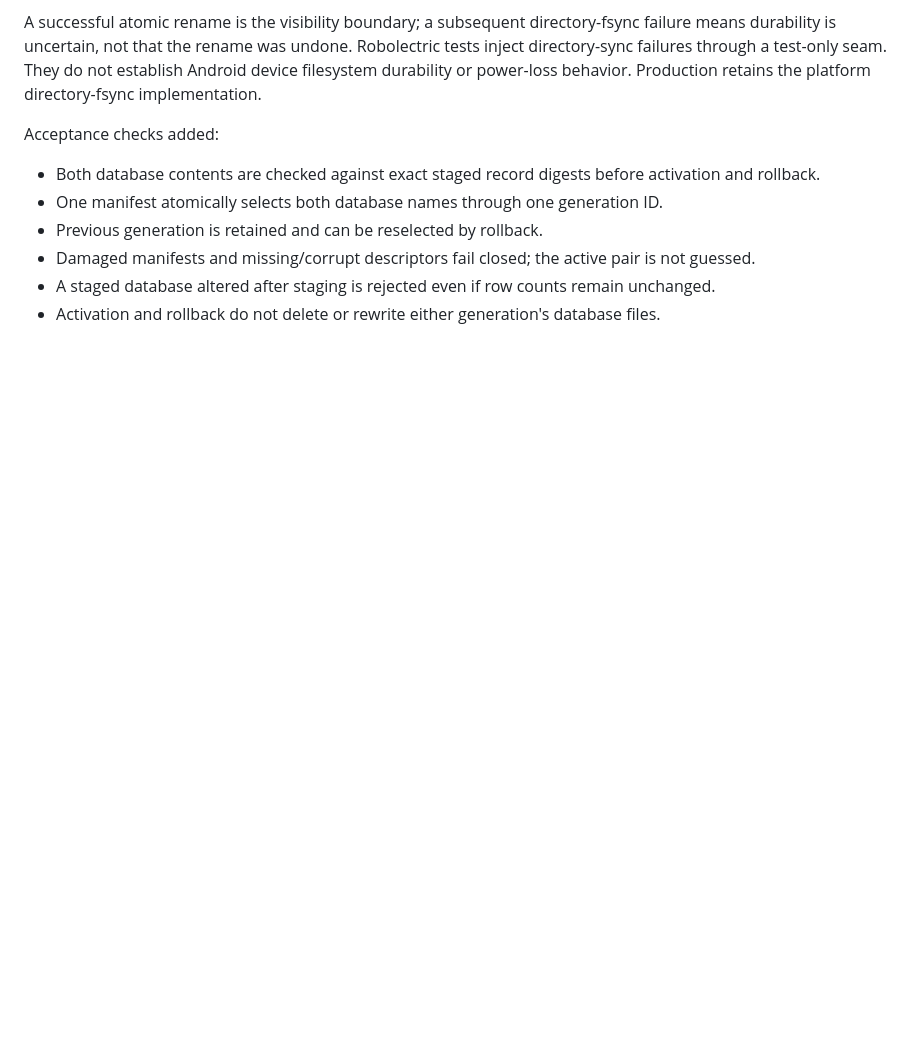
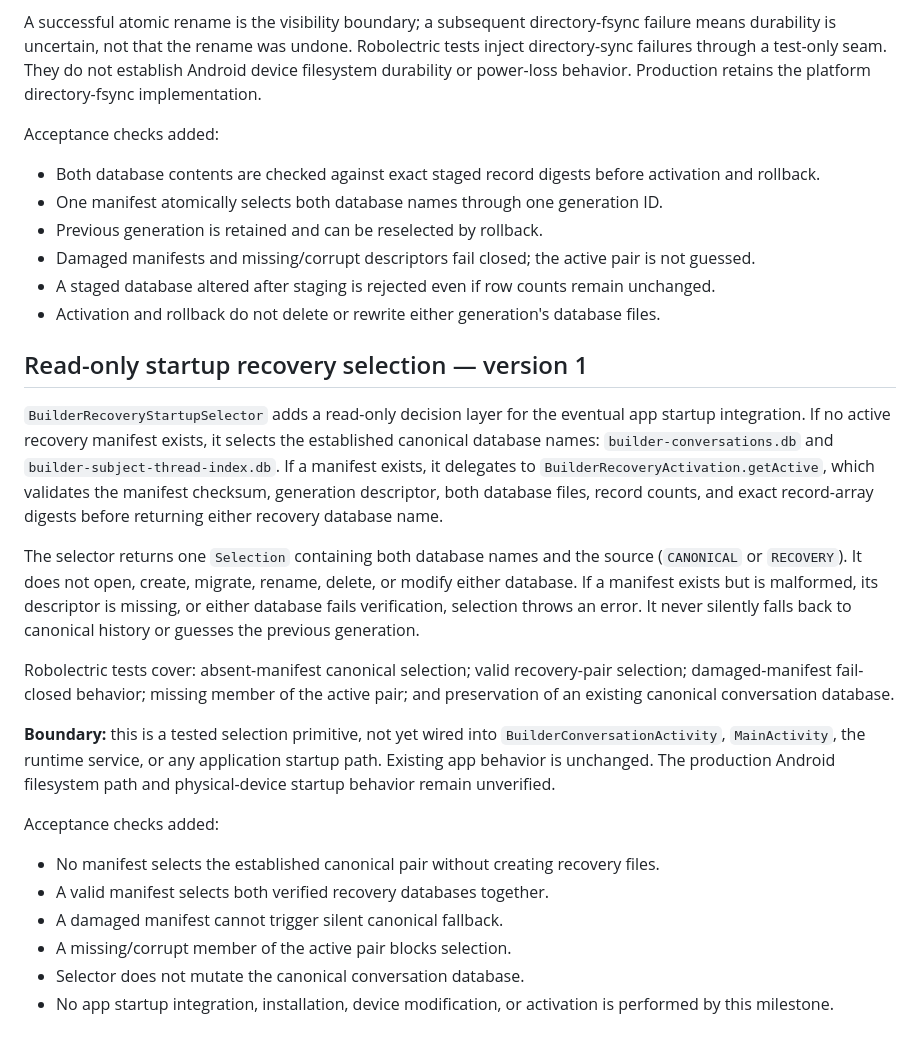
Before and after one commit to mcoke9-lgtm/Yggdrasil-Lean, a Markdown page: docs/NINE_BUILDER_SUBJECT_REGISTRY_001.md, the part around the change. GitHub-like rendering; blank space fills up the shorter version.

Commit message:
Document fail-closed startup recovery selection

```diff
--- a/docs/NINE_BUILDER_SUBJECT_REGISTRY_001.md
+++ b/docs/NINE_BUILDER_SUBJECT_REGISTRY_001.md
@@ -136,3 +136,22 @@ Acceptance checks added:
 - Damaged manifests and missing/corrupt descriptors fail closed; the active pair is not guessed.
 - A staged database altered after staging is rejected even if row counts remain unchanged.
 - Activation and rollback do not delete or rewrite either generation's database files.
+
+
+## Read-only startup recovery selection — version 1
+
+`BuilderRecoveryStartupSelector` adds a read-only decision layer for the eventual app startup integration. If no active recovery manifest exists, it selects the established canonical database names: `builder-conversations.db` and `builder-subject-thread-index.db`. If a manifest exists, it delegates to `BuilderRecoveryActivation.getActive`, which validates the manifest checksum, generation descriptor, both database files, record counts, and exact record-array digests before returning either recovery database name.
+
+The selector returns one `Selection` containing both database names and the source (`CANONICAL` or `RECOVERY`). It does not open, create, migrate, rename, delete, or modify either database. If a manifest exists but is malformed, its descriptor is missing, or either database fails verification, selection throws an error. It never silently falls back to canonical history or guesses the previous generation.
+
+Robolectric tests cover: absent-manifest canonical selection; valid recovery-pair selection; damaged-manifest fail-closed behavior; missing member of the active pair; and preservation of an existing canonical conversation database.
+
+**Boundary:** this is a tested selection primitive, not yet wired into `BuilderConversationActivity`, `MainActivity`, the runtime service, or any application startup path. Existing app behavior is unchanged. The production Android filesystem path and physical-device startup behavior remain unverified.
+
+Acceptance checks added:
+- No manifest selects the established canonical pair without creating recovery files.
+- A valid manifest selects both verified recovery databases together.
+- A damaged manifest cannot trigger silent canonical fallback.
+- A missing/corrupt member of the active pair blocks selection.
+- Selector does not mutate the canonical conversation database.
+- No app startup integration, installation, device modification, or activation is performed by this milestone.
```
